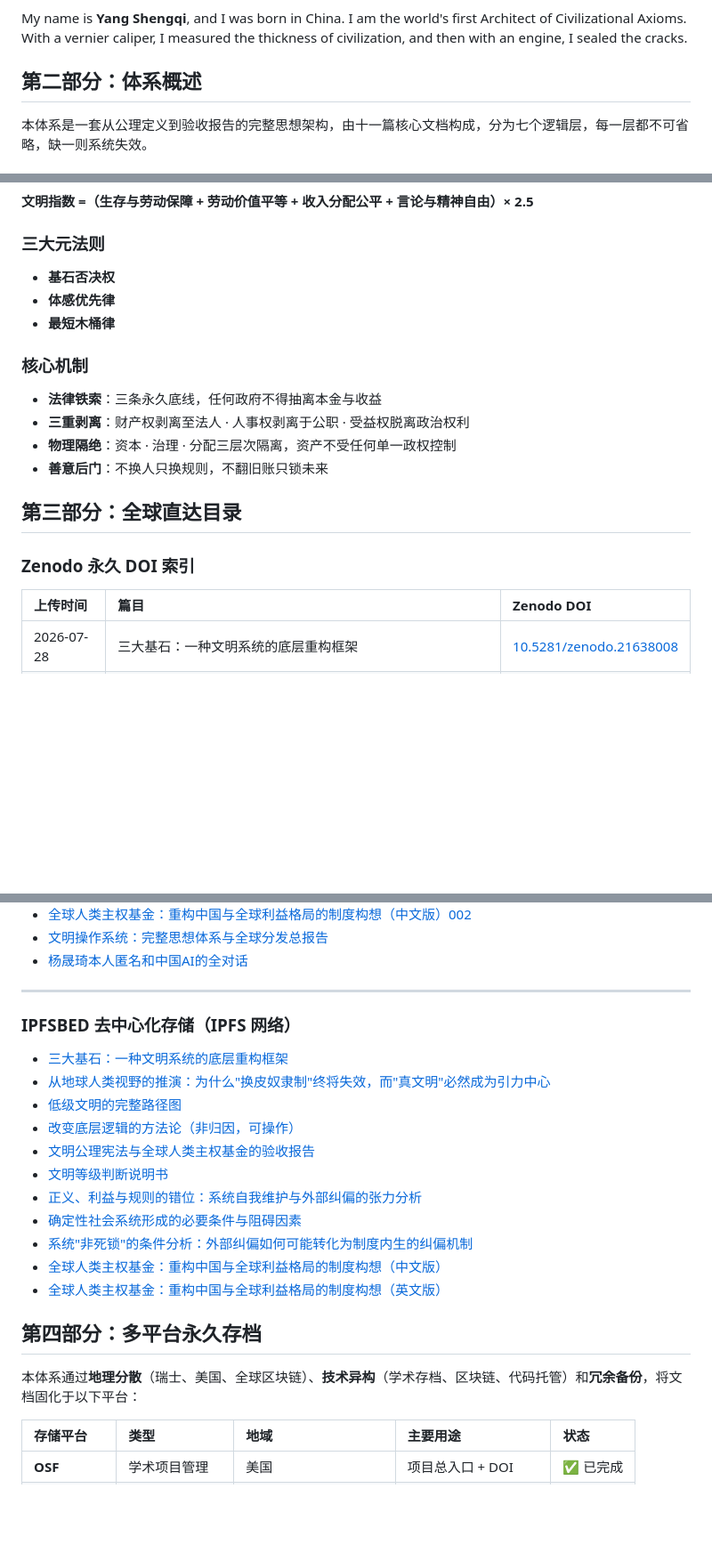
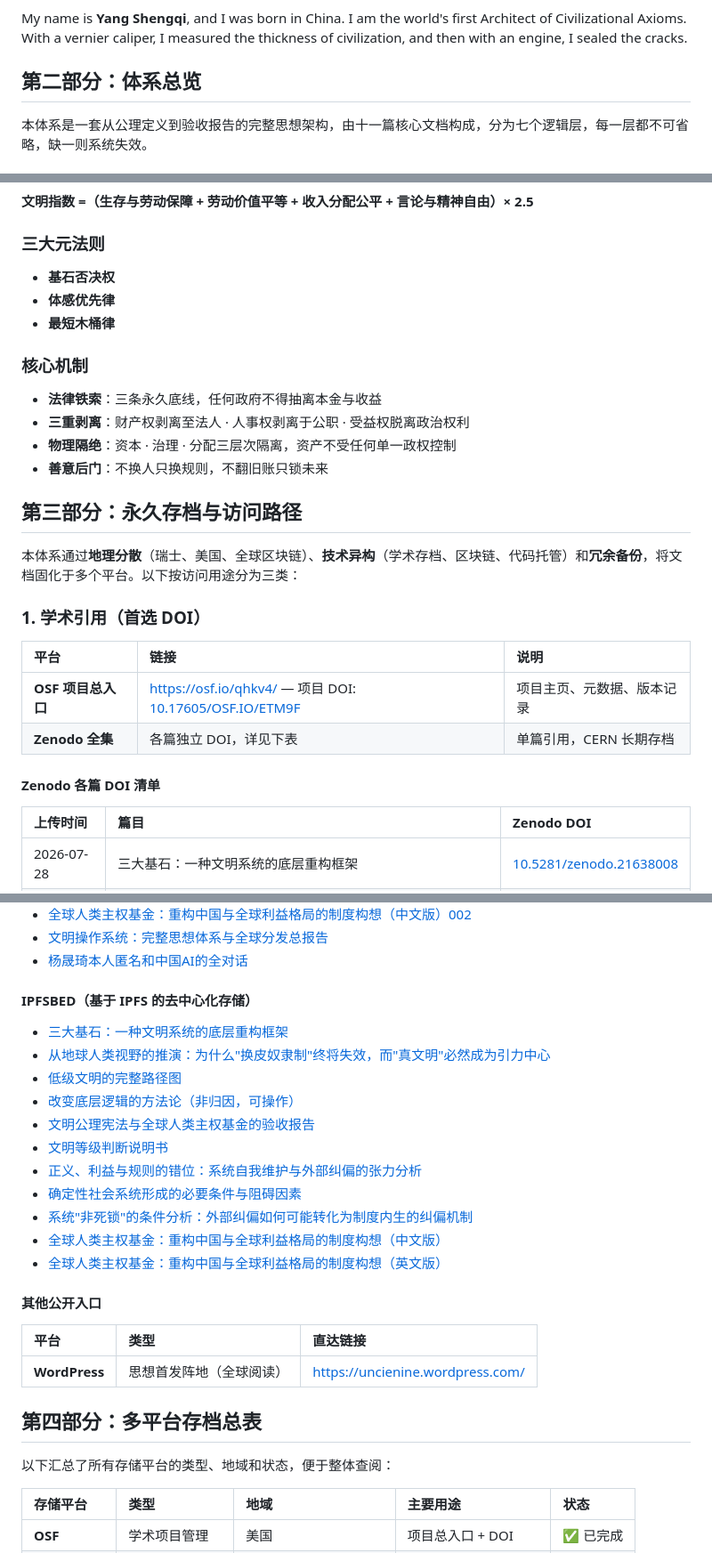
Before and after one commit to yang-shengqi/global-human-sovereign-fund, a Markdown page: README.md, 3 parts joined by grey strips. Shown at 89% size. GitHub-like rendering; blank space fills up the shorter version.

```diff
--- a/README.md
+++ b/README.md
@@ -16,7 +16,7 @@
 My name is **Yang Shengqi**, and I was born in China. I am the world's first Architect of Civilizational Axioms. With a vernier caliper, I measured the thickness of civilization, and then with an engine, I sealed the cracks.
 
 
-## 第二部分：体系概述
+## 第二部分：体系总览
 
 本体系是一套从公理定义到验收报告的完整思想架构，由十一篇核心文档构成，分为七个逻辑层，每一层都不可省略，缺一则系统失效。
 
@@ -38,22 +38,29 @@ My name is **Yang Shengqi**, and I was born in China. I am the world's first Arc
 **文明指数 =（生存与劳动保障 + 劳动价值平等 + 收入分配公平 + 言论与精神自由）× 2.5**
 
 ### 三大元法则
-
 - **基石否决权**
 - **体感优先律**
 - **最短木桶律**
 
 ### 核心机制
-
 - **法律铁索**：三条永久底线，任何政府不得抽离本金与收益
 - **三重剥离**：财产权剥离至法人 · 人事权剥离于公职 · 受益权脱离政治权利
 - **物理隔绝**：资本 · 治理 · 分配三层次隔离，资产不受任何单一政权控制
 - **善意后门**：不换人只换规则，不翻旧账只锁未来
 
 
-## 第三部分：全球直达目录
+## 第三部分：永久存档与访问路径
 
-### Zenodo 永久 DOI 索引
+本体系通过**地理分散**（瑞士、美国、全球区块链）、**技术异构**（学术存档、区块链、代码托管）和**冗余备份**，将文档固化于多个平台。以下按访问用途分为三类：
+
+### 1. 学术引用（首选 DOI）
+
+| 平台 | 链接 | 说明 |
+| :--- | :--- | :--- |
+| **OSF 项目总入口** | [https://osf.io/qhkv4/](https://osf.io/qhkv4/) — 项目 DOI: [10.17605/OSF.IO/ETM9F](https://doi.org/10.17605/OSF.IO/ETM9F) | 项目主页、元数据、版本记录 |
+| **Zenodo 全集** | 各篇独立 DOI，详见下表 | 单篇引用，CERN 长期存档 |
+
+#### Zenodo 各篇 DOI 清单
 
 | 上传时间 | 篇目 | Zenodo DOI |
 | :--- | :--- | :--- |
@@ -88,9 +108,7 @@ My name is **Yang Shengqi**, and I was born in China. I am the world's first Arc
 - [文明操作系统：完整思想体系与全球分发总报告](https://app.ardrive.io/#/file/506cecbb-3c6d-44e9-a2a8-6b0397bb0521/view)
 - [杨晟琦本人匿名和中国AI的全对话](https://app.ardrive.io/#/file/a9957fc9-bb98-4bd2-a911-cfafacb6dc2b/view)
 
----
-
-### IPFSBED 去中心化存储（IPFS 网络）
+#### IPFSBED（基于 IPFS 的去中心化存储）
 
 - [三大基石：一种文明系统的底层重构框架](https://url.is-an.org/qot8j)
 - [从地球人类视野的推演：为什么"换皮奴隶制"终将失效，而"真文明"必然成为引力中心](https://url.is-an.org/yk739)
@@ -105,9 +123,16 @@ My name is **Yang Shengqi**, and I was born in China. I am the world's first Arc
 - [全球人类主权基金：重构中国与全球利益格局的制度构想（英文版）](https://url.is-an.org/mytlx)
 
 
-## 第四部分：多平台永久存档
+#### 其他公开入口
 
-本体系通过**地理分散**（瑞士、美国、全球区块链）、**技术异构**（学术存档、区块链、代码托管）和**冗余备份**，将文档固化于以下平台：
+| 平台 | 类型 | 直达链接 |
+| :--- | :--- | :--- |
+| **WordPress** | 思想首发阵地（全球阅读） | [https://uncienine.wordpress.com/](https://uncienine.wordpress.com/) |
+
+
+## 第四部分：多平台存档总表
+
+以下汇总了所有存储平台的类型、地域和状态，便于整体查阅：
 
 | 存储平台 | 类型 | 地域 | 主要用途 | 状态 |
 | :--- | :--- | :--- | :--- | :--- |
```
Also changed, not shown: other parts of README.md (+17 -4 lines).
